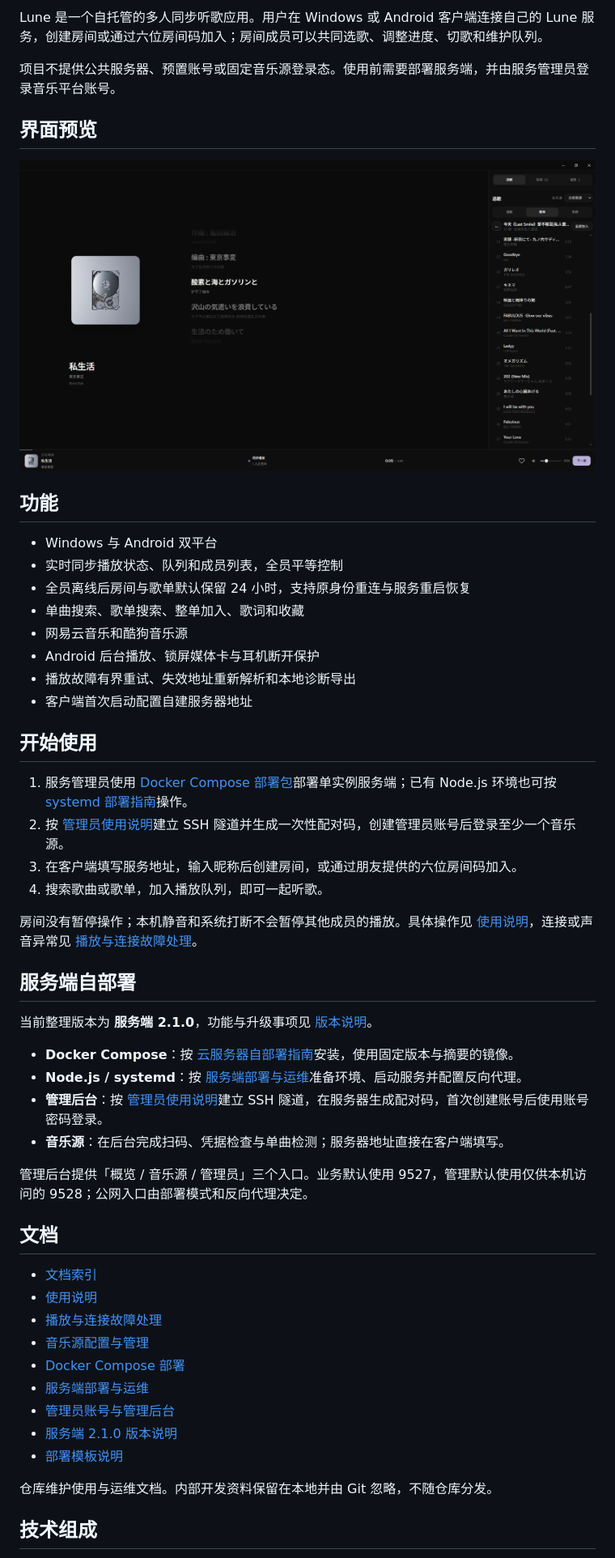
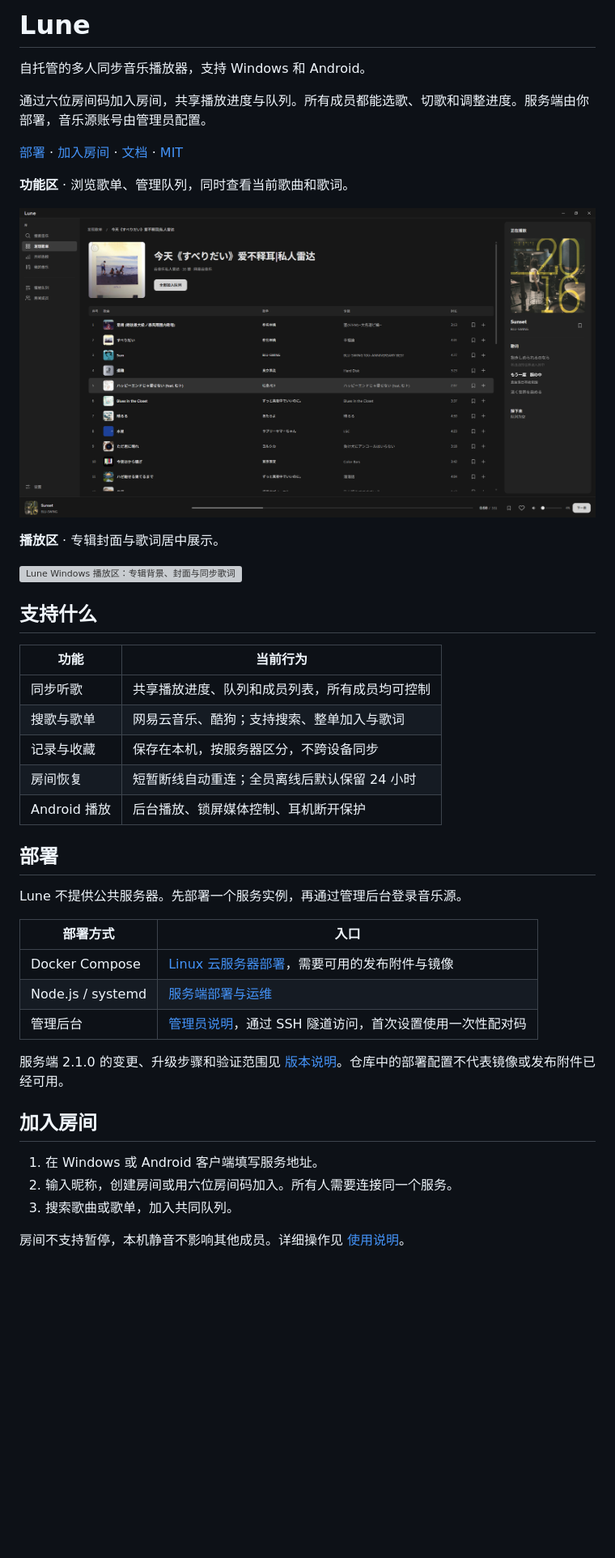
Before and after one commit to qingxian1123/Lune, a Markdown page: README.md, the part around one of its changes. Shown at 81% size. GitHub-like rendering; pictures changed too: docs/images/lune-desktop-workspace.png (added); blank space fills up the shorter version; grey boxes are pictures that could not be loaded.

Commit message:
docs: refresh README structure and product screenshots

```diff
--- a/README.md
+++ b/README.md
@@ -2,56 +2,47 @@
 
-Lune 是一个自托管的多人同步听歌应用。用户在 Windows 或 Android 客户端连接自己的 Lune 服务，创建房间或通过六位房间码加入；房间成员可以共同选歌、调整进度、切歌和维护队列。
+# Lune
 
-项目不提供公共服务器、预置账号或固定音乐源登录态。使用前需要部署服务端，并由服务管理员登录音乐平台账号。
+自托管的多人同步音乐播放器，支持 Windows 和 Android。
 
-## 界面预览
+通过六位房间码加入房间，共享播放进度与队列。所有成员都能选歌、切歌和调整进度。服务端由你部署，音乐源账号由管理员配置。
 
-![Lune Windows 客户端界面：同步播放、歌词与歌单](docs/images/lune-desktop.png)
+[部署](#部署) · [加入房间](#加入房间) · [文档](docs/README.md) · [MIT](LICENSE)
 
-## 功能
+**功能区** · 浏览歌单、管理队列，同时查看当前歌曲和歌词。
 
-- Windows 与 Android 双平台
-- 实时同步播放状态、队列和成员列表，全员平等控制
-- 全员离线后房间与歌单默认保留 24 小时，支持原身份重连与服务重启恢复
-- 单曲搜索、歌单搜索、整单加入、歌词和收藏
-- 网易云音乐和酷狗音乐源
-- Android 后台播放、锁屏媒体卡与耳机断开保护
-- 播放故障有界重试、失效地址重新解析和本地诊断导出
-- 客户端首次启动配置自建服务器地址
+![Lune Windows 功能区：左侧导航、中间歌单详情、右侧播放信息](docs/images/lune-desktop-workspace.png)
 
-## 开始使用
+**播放区** · 专辑封面与歌词居中展示。
 
-1. 服务管理员使用 [Docker Compose 部署包](server-deploy/README.compose.md)部署单实例服务端；已有 Node.js 环境也可按 [systemd 部署指南](docs/DEPLOYMENT.md)操作。
-2. 按 [管理员使用说明](server-deploy/ADMIN.md)建立 SSH 隧道并生成一次性配对码，创建管理员账号后登录至少一个音乐源。
-3. 在客户端填写服务地址，输入昵称后创建房间，或通过朋友提供的六位房间码加入。
-4. 搜索歌曲或歌单，加入播放队列，即可一起听歌。
+![Lune Windows 播放区：专辑背景、封面与同步歌词](docs/images/lune-desktop-stage.png)
 
-房间没有暂停操作；本机静音和系统打断不会暂停其他成员的播放。具体操作见 [使用说明](docs/USAGE.md)，连接或声音异常见 [播放与连接故障处理](docs/playback-reliability.md)。
+## 支持什么
 
-## 服务端自部署
+| 功能 | 当前行为 |
+| --- | --- |
+| 同步听歌 | 共享播放进度、队列和成员列表，所有成员均可控制 |
+| 搜歌与歌单 | 网易云音乐、酷狗；支持搜索、整单加入与歌词 |
+| 记录与收藏 | 保存在本机，按服务器区分，不跨设备同步 |
+| 房间恢复 | 短暂断线自动重连；全员离线后默认保留 24 小时 |
+| Android 播放 | 后台播放、锁屏媒体控制、耳机断开保护 |
 
-当前整理版本为 **服务端 2.1.0**，功能与升级事项见 [版本说明](server-deploy/releases/v2.1.0.md)。
+## 部署
 
-- **Docker Compose**：按 [云服务器自部署指南](server-deploy/README.compose.md)安装，使用固定版本与摘要的镜像。
-- **Node.js / systemd**：按 [服务端部署与运维](docs/DEPLOYMENT.md)准备环境、启动服务并配置反向代理。
-- **管理后台**：按 [管理员使用说明](server-deploy/ADMIN.md)建立 SSH 隧道，在服务器生成配对码，首次创建账号后使用账号密码登录。
-- **音乐源**：在后台完成扫码、凭据检查与单曲检测；服务器地址直接在客户端填写。
+Lune 不提供公共服务器。先部署一个服务实例，再通过管理后台登录音乐源。
 
-管理后台提供「概览 / 音乐源 / 管理员」三个入口。业务默认使用 9527，管理默认使用仅供本机访问的 9528；公网入口由部署模式和反向代理决定。
+| 部署方式 | 入口 |
+| --- | --- |
+| Docker Compose | [Linux 云服务器部署](server-deploy/README.compose.md)，需要可用的发布附件与镜像 |
+| Node.js / systemd | [服务端部署与运维](docs/DEPLOYMENT.md) |
+| 管理后台 | [管理员说明](server-deploy/ADMIN.md)，通过 SSH 隧道访问，首次设置使用一次性配对码 |
 
-## 文档
+服务端 2.1.0 的变更、升级步骤和验证范围见 [版本说明](server-deploy/releases/v2.1.0.md)。仓库中的部署配置不代表镜像或发布附件已经可用。
 
-- [文档索引](docs/README.md)
-- [使用说明](docs/USAGE.md)
-- [播放与连接故障处理](docs/playback-reliability.md)
-- [音乐源配置与管理](docs/PROVIDERS.md)
-- [Docker Compose 部署](server-deploy/README.compose.md)
-- [服务端部署与运维](docs/DEPLOYMENT.md)
-- [管理员账号与管理后台](server-deploy/ADMIN.md)
-- [服务端 2.1.0 版本说明](server-deploy/releases/v2.1.0.md)
-- [部署模板说明](server-deploy/README.md)
+## 加入房间
 
-仓库维护使用与运维文档。内部开发资料保留在本地并由 Git 忽略，不随仓库分发。
+1. 在 Windows 或 Android 客户端填写服务地址。
+2. 输入昵称，创建房间或用六位房间码加入。所有人需要连接同一个服务。
+3. 搜索歌曲或歌单，加入共同队列。
 
-## 技术组成
+房间不支持暂停，本机静音不影响其他成员。详细操作见 [使用说明](docs/USAGE.md)。
 
```
Also changed, not shown: other parts of README.md (+17 -9 lines), 2 other files.
